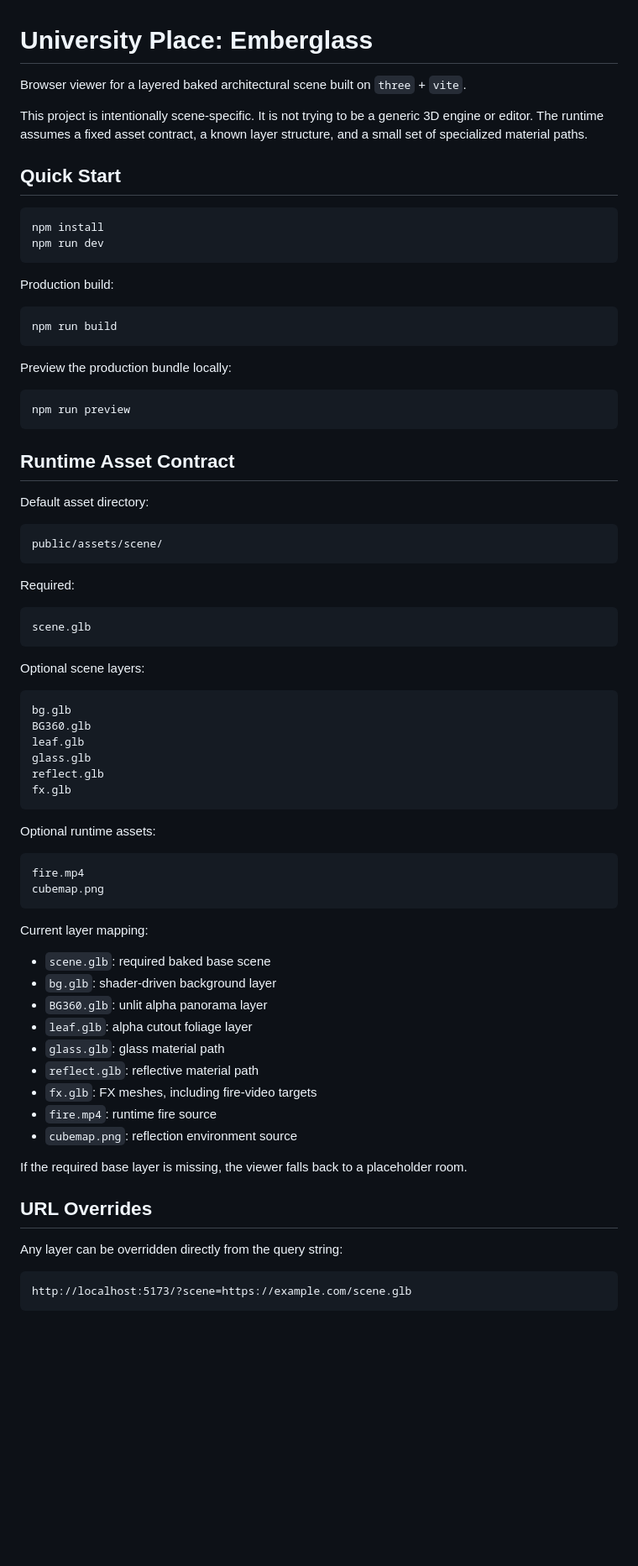
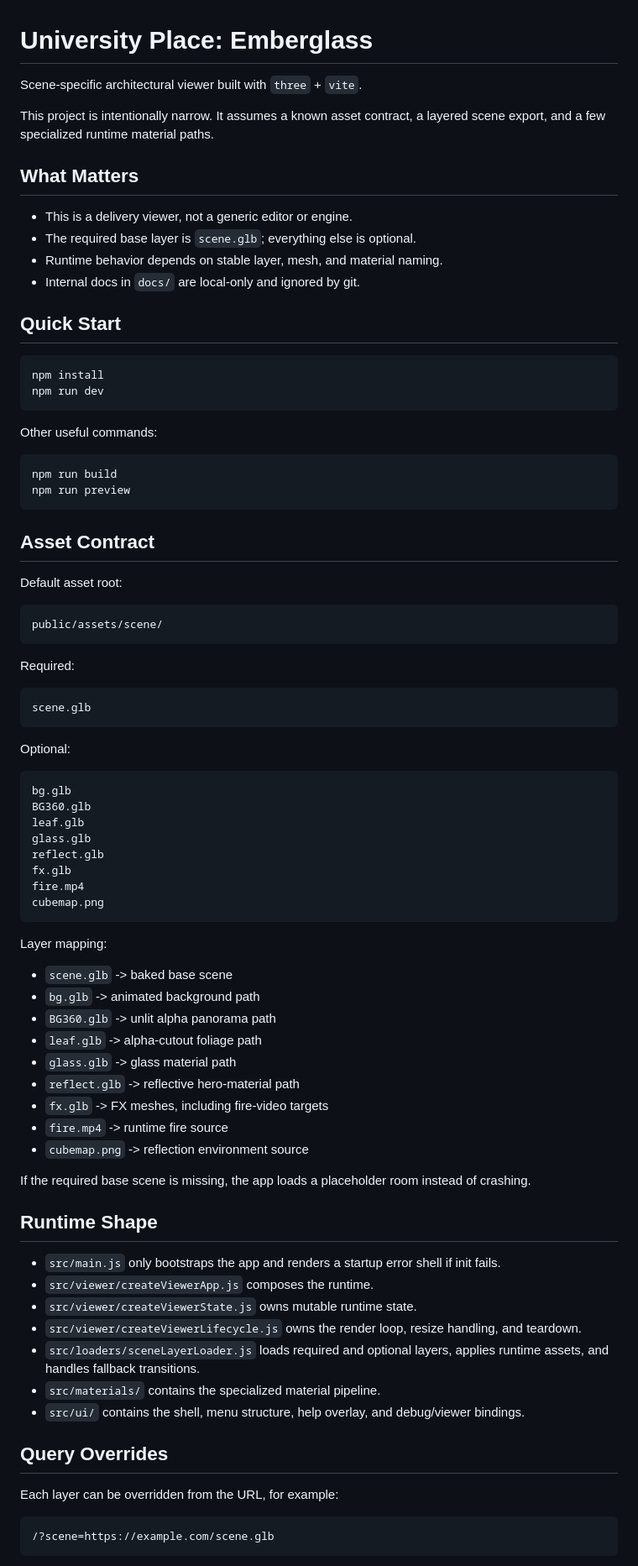
Before and after one commit to multipapl/univercity-place, a Markdown page: README.md, the part around one of its changes. Shown at 84% size. Rendered like a GitHub page; blank space fills up the shorter version.

````diff
--- a/README.md
+++ b/README.md
@@ -1,8 +1,15 @@
 # University Place: Emberglass
 
-Browser viewer for a layered baked architectural scene built on `three` + `vite`.
+Scene-specific architectural viewer built with `three` + `vite`.
 
-This project is intentionally scene-specific. It is not trying to be a generic 3D engine or editor. The runtime assumes a fixed asset contract, a known layer structure, and a small set of specialized material paths.
+This project is intentionally narrow. It assumes a known asset contract, a layered scene export, and a few specialized runtime material paths.
+
+## What Matters
+
+- This is a delivery viewer, not a generic editor or engine.
+- The required base layer is `scene.glb`; everything else is optional.
+- Runtime behavior depends on stable layer, mesh, and material naming.
+- Internal docs in `docs/` are local-only and ignored by git.
 
 ## Quick Start
 
@@ -11,21 +18,16 @@ npm install
 npm run dev
 ```
 
-Production build:
+Other useful commands:
 
 ```bash
 npm run build
-```
-
-Preview the production bundle locally:
-
-```bash
 npm run preview
 ```
 
-## Runtime Asset Contract
+## Asset Contract
 
-Default asset directory:
+Default asset root:
 
 ```text
 public/assets/scene/
@@ -37,7 +39,7 @@ Required:
 scene.glb
 ```
 
-Optional scene layers:
+Optional:
 
 ```text
 bg.glb
@@ -46,34 +48,39 @@ leaf.glb
 glass.glb
 reflect.glb
 fx.glb
-```
-
-Optional runtime assets:
-
-```text
 fire.mp4
 cubemap.png
 ```
 
-Current layer mapping:
+Layer mapping:
 
-- `scene.glb`: required baked base scene
-- `bg.glb`: shader-driven background layer
-- `BG360.glb`: unlit alpha panorama layer
-- `leaf.glb`: alpha cutout foliage layer
-- `glass.glb`: glass material path
-- `reflect.glb`: reflective material path
-- `fx.glb`: FX meshes, including fire-video targets
-- `fire.mp4`: runtime fire source
-- `cubemap.png`: reflection environment source
+- `scene.glb` -> baked base scene
+- `bg.glb` -> animated background path
+- `BG360.glb` -> unlit alpha panorama path
+- `leaf.glb` -> alpha-cutout foliage path
+- `glass.glb` -> glass material path
+- `reflect.glb` -> reflective hero-material path
+- `fx.glb` -> FX meshes, including fire-video targets
+- `fire.mp4` -> runtime fire source
+- `cubemap.png` -> reflection environment source
 
-If the required base layer is missing, the viewer falls back to a placeholder room.
+If the required base scene is missing, the app loads a placeholder room instead of crashing.
 
-## URL Overrides
+## Runtime Shape
 
-Any layer can be overridden directly from the query string:
+- `src/main.js` only bootstraps the app and renders a startup error shell if init fails.
+- `src/viewer/createViewerApp.js` composes the runtime.
+- `src/viewer/createViewerState.js` owns mutable runtime state.
+- `src/viewer/createViewerLifecycle.js` owns the render loop, resize handling, and teardown.
+- `src/loaders/sceneLayerLoader.js` loads required and optional layers, applies runtime assets, and handles fallback transitions.
+- `src/materials/` contains the specialized material pipeline.
+- `src/ui/` contains the shell, menu structure, help overlay, and debug/viewer bindings.
+
+## Query Overrides
+
+Each layer can be overridden from the URL, for example:
 
 ```text
-http://localhost:5173/?scene=https://example.com/scene.glb
+/?scene=https://example.com/scene.glb
 ```
 
````
Also changed, not shown: other parts of README.md (+18 -63 lines).
